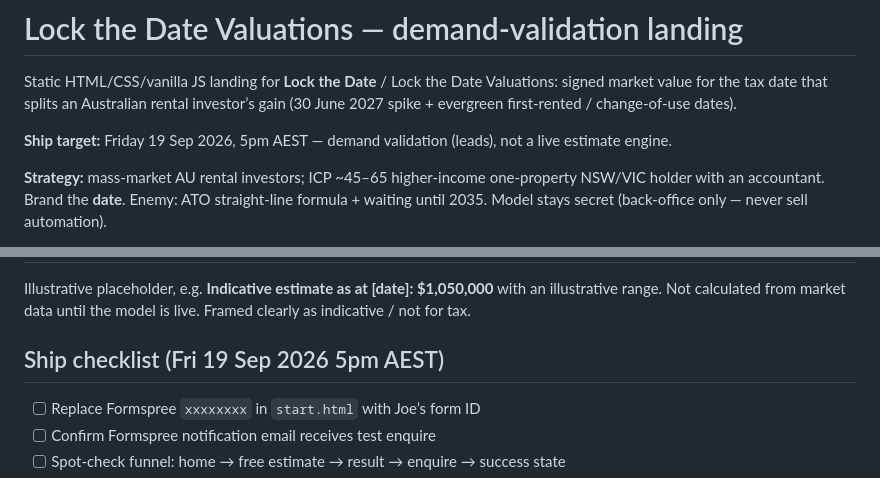
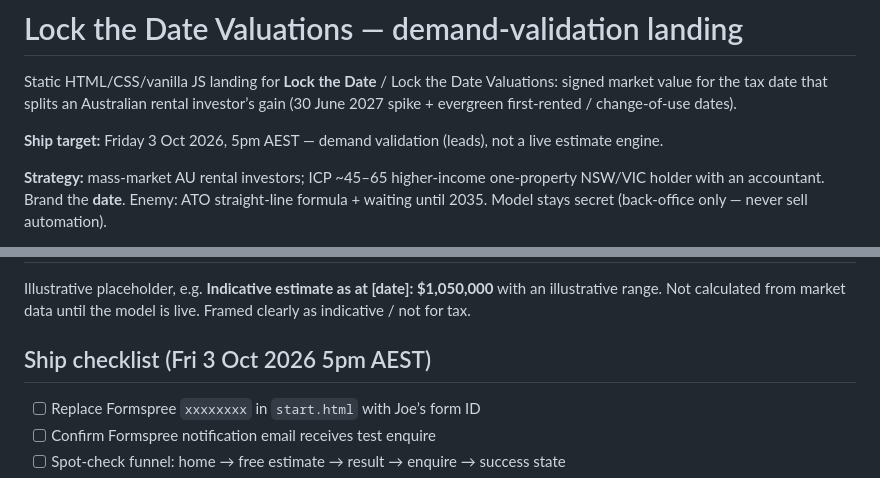
Before and after one commit to dsu9944/cost-base-valuations-mockup, a Markdown page: README.md, 2 parts joined by grey strips. Rendered like a GitHub page.

Commit message:
Set demand-validation ship target to 3 Oct 2026

```diff
--- a/README.md
+++ b/README.md
@@ -2,7 +2,7 @@
 
 Static HTML/CSS/vanilla JS landing for **Lock the Date** / Lock the Date Valuations: signed market value for the tax date that splits an Australian rental investor’s gain (30 June 2027 spike + evergreen first-rented / change-of-use dates).
 
-**Ship target:** Friday 19 Sep 2026, 5pm AEST — demand validation (leads), not a live estimate engine.
+**Ship target:** Friday 3 Oct 2026, 5pm AEST — demand validation (leads), not a live estimate engine.
 
 **Strategy:** mass-market AU rental investors; ICP ~45–65 higher-income one-property NSW/VIC holder with an accountant. Brand the **date**. Enemy: ATO straight-line formula + waiting until 2035. Model stays secret (back-office only — never sell automation).
 
@@ -93,7 +93,7 @@ action="https://formspree.io/f/xxxxxxxx"
 
 Illustrative placeholder, e.g. **Indicative estimate as at [date]: $1,050,000** with an illustrative range. Not calculated from market data until the model is live. Framed clearly as indicative / not for tax.
 
-## Ship checklist (Fri 19 Sep 2026 5pm AEST)
+## Ship checklist (Fri 3 Oct 2026 5pm AEST)
 
 - [ ] Replace Formspree `xxxxxxxx` in `start.html` with Joe’s form ID
 - [ ] Confirm Formspree notification email receives test enquire
```
